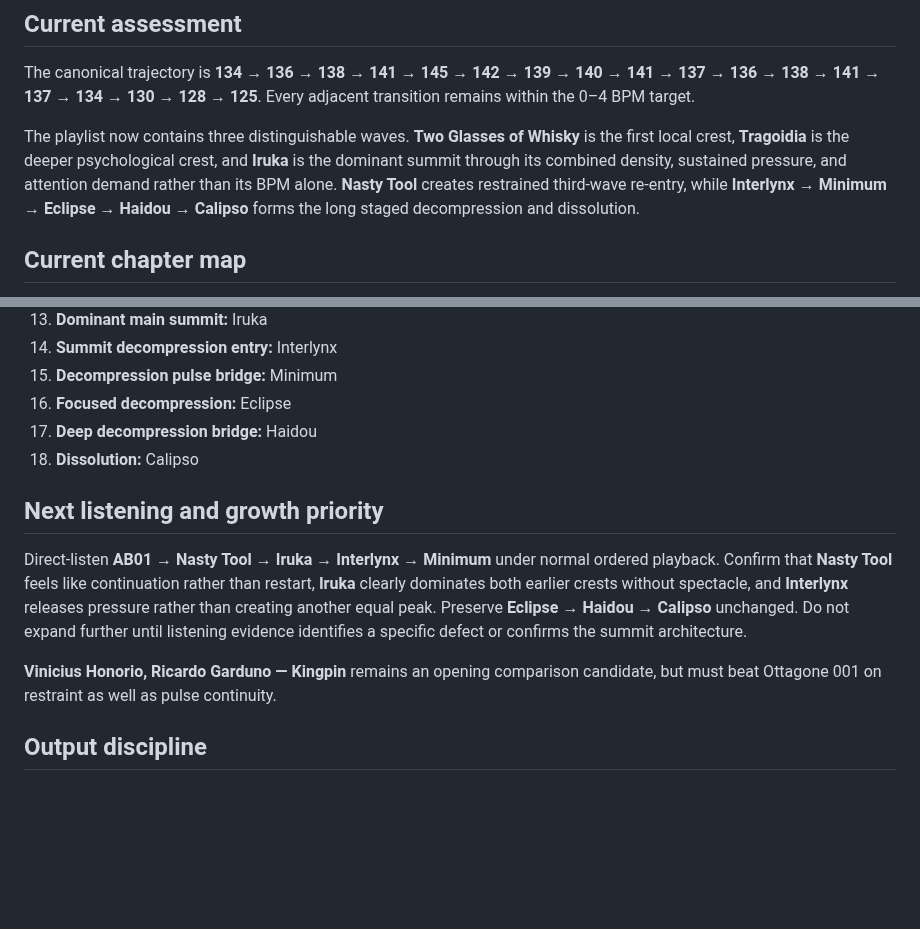
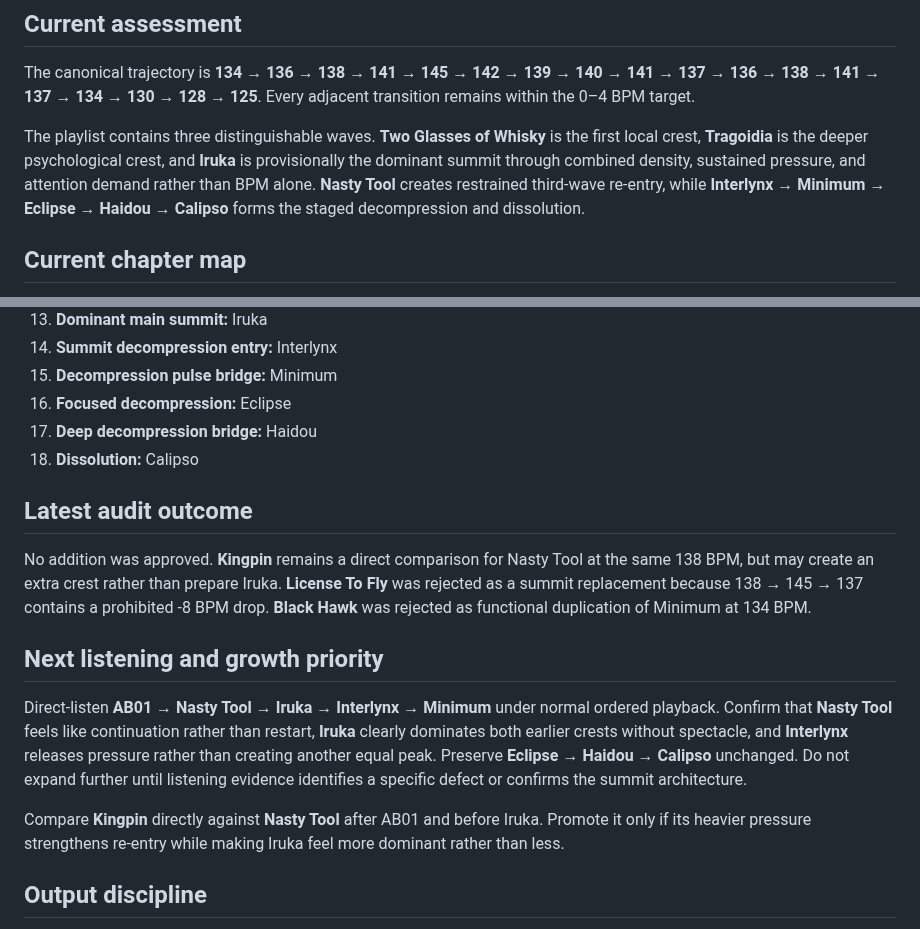
Before and after one commit to broskmenmi/editorial-engine, a Markdown page: playlists/groove-over-noise/notes.md, 2 parts joined by grey strips. Rendered like a GitHub page; blank space fills up the shorter version.

Commit message:
Pause growth pending summit listening evidence

```diff
--- a/playlists/groove-over-noise/notes.md
+++ b/playlists/groove-over-noise/notes.md
@@ -55,7 +55,7 @@ These are editorial guides rather than mechanical quotas.
 
 The canonical trajectory is **134 → 136 → 138 → 141 → 145 → 142 → 139 → 140 → 141 → 137 → 136 → 138 → 141 → 137 → 134 → 130 → 128 → 125**. Every adjacent transition remains within the 0–4 BPM target.
 
-The playlist now contains three distinguishable waves. **Two Glasses of Whisky** is the first local crest, **Tragoidia** is the deeper psychological crest, and **Iruka** is the dominant summit through its combined density, sustained pressure, and attention demand rather than its BPM alone. **Nasty Tool** creates restrained third-wave re-entry, while **Interlynx → Minimum → Eclipse → Haidou → Calipso** forms the long staged decompression and dissolution.
+The playlist contains three distinguishable waves. **Two Glasses of Whisky** is the first local crest, **Tragoidia** is the deeper psychological crest, and **Iruka** is provisionally the dominant summit through combined density, sustained pressure, and attention demand rather than BPM alone. **Nasty Tool** creates restrained third-wave re-entry, while **Interlynx → Minimum → Eclipse → Haidou → Calipso** forms the staged decompression and dissolution.
 
 ## Current chapter map
 
@@ -78,11 +78,15 @@ The playlist now contains three distinguishable waves. **Two Glasses of Whisky**
 17. **Deep decompression bridge:** Haidou
 18. **Dissolution:** Calipso
 
+## Latest audit outcome
+
+No addition was approved. **Kingpin** remains a direct comparison for Nasty Tool at the same 138 BPM, but may create an extra crest rather than prepare Iruka. **License To Fly** was rejected as a summit replacement because 138 → 145 → 137 contains a prohibited -8 BPM drop. **Black Hawk** was rejected as functional duplication of Minimum at 134 BPM.
+
 ## Next listening and growth priority
 
 Direct-listen **AB01 → Nasty Tool → Iruka → Interlynx → Minimum** under normal ordered playback. Confirm that **Nasty Tool** feels like continuation rather than restart, **Iruka** clearly dominates both earlier crests without spectacle, and **Interlynx** releases pressure rather than creating another equal peak. Preserve **Eclipse → Haidou → Calipso** unchanged. Do not expand further until listening evidence identifies a specific defect or confirms the summit architecture.
 
-**Vinicius Honorio, Ricardo Garduno — Kingpin** remains an opening comparison candidate, but must beat Ottagone 001 on restraint as well as pulse continuity.
+Compare **Kingpin** directly against **Nasty Tool** after AB01 and before Iruka. Promote it only if its heavier pressure strengthens re-entry while making Iruka feel more dominant rather than less.
 
 ## Output discipline
 
```
